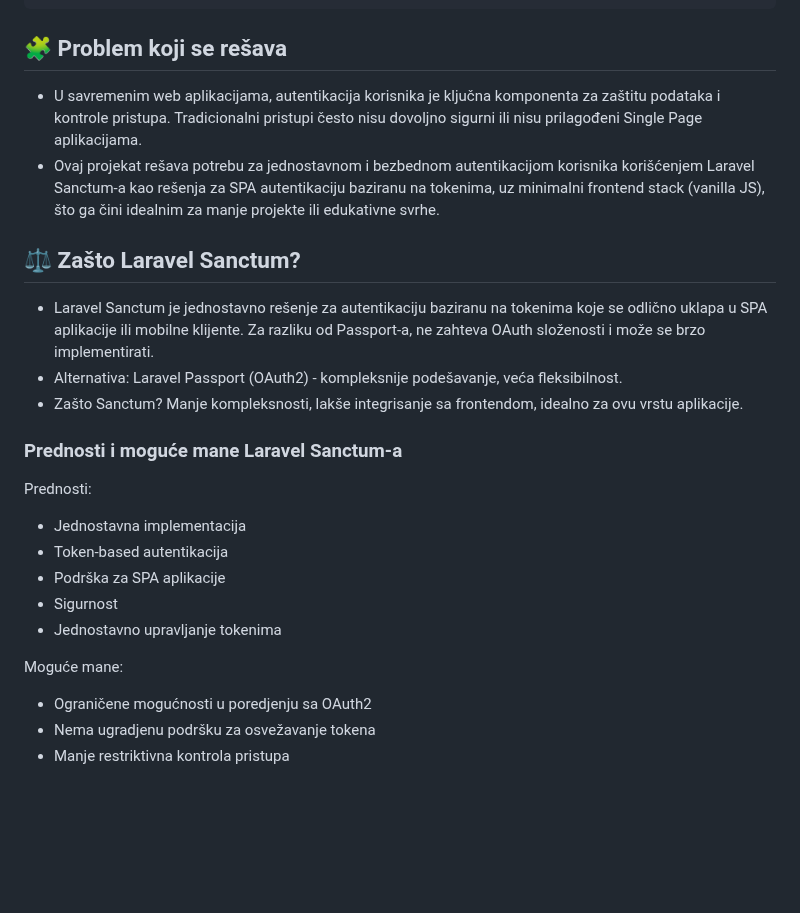
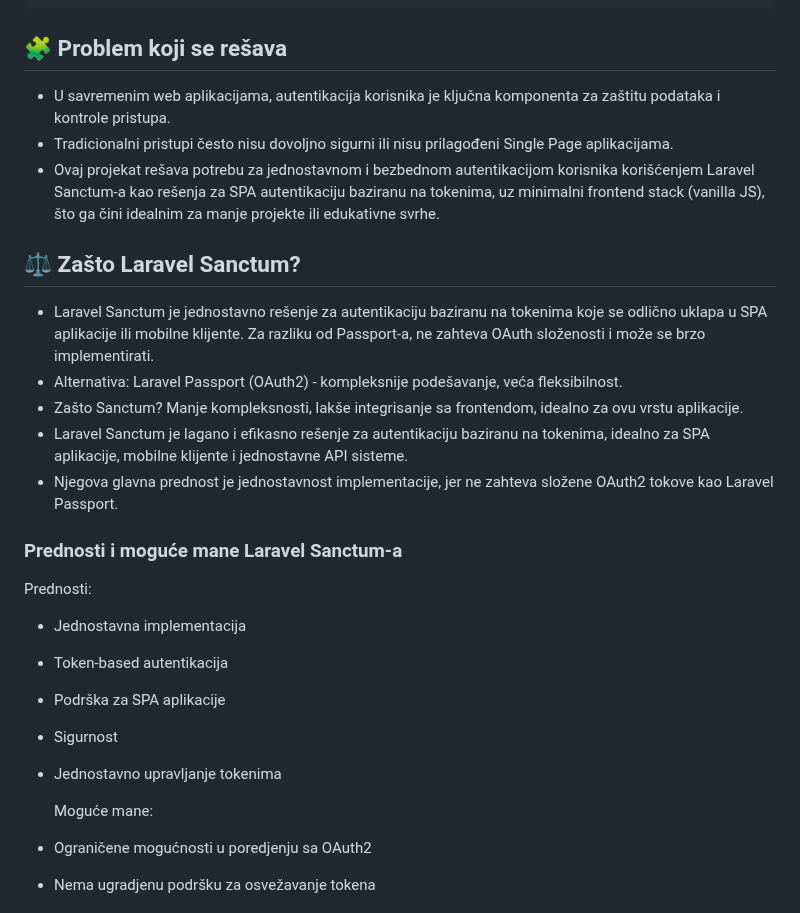
Before and after one commit to Boxon00/Laravel-Project-Auth, a Markdown page: README.md, the part around the change. GitHub-like rendering; blank space fills up the shorter version.

```diff
--- a/README.md
+++ b/README.md
@@ -68,25 +68,28 @@ Auth-App/
 
 ## 🧩 Problem koji se rešava
 
-- U savremenim web aplikacijama, autentikacija korisnika je ključna komponenta za zaštitu podataka i kontrole pristupa. Tradicionalni pristupi često nisu dovoljno sigurni ili nisu prilagođeni Single Page aplikacijama.
-- Ovaj projekat rešava potrebu za jednostavnom i bezbednom autentikacijom korisnika korišćenjem Laravel Sanctum-a kao rešenja za SPA autentikaciju baziranu na tokenima, uz minimalni frontend stack (vanilla JS), što ga čini idealnim za manje projekte ili edukativne svrhe.
+- U savremenim web aplikacijama, autentikacija korisnika je ključna komponenta za zaštitu podataka i kontrole pristupa.
+- Tradicionalni pristupi često nisu dovoljno sigurni ili nisu prilagođeni Single Page aplikacijama.
+- Ovaj projekat rešava potrebu za jednostavnom i bezbednom autentikacijom korisnika korišćenjem Laravel Sanctum-a kao rešenja za SPA autentikaciju baziranu na tokenima, uz minimalni frontend stack (vanilla JS), što ga čini idealnim za manje          projekte ili edukativne svrhe.
 
 ## ⚖️ Zašto Laravel Sanctum?
 
 - Laravel Sanctum je jednostavno rešenje za autentikaciju baziranu na tokenima koje se odlično uklapa u SPA aplikacije ili mobilne klijente. Za razliku od Passport-a, ne zahteva OAuth složenosti i može se brzo implementirati.
 - Alternativa: Laravel Passport (OAuth2) - kompleksnije podešavanje, veća fleksibilnost.
 - Zašto Sanctum? Manje kompleksnosti, lakše integrisanje sa frontendom, idealno za ovu vrstu aplikacije.
+- Laravel Sanctum je lagano i efikasno rešenje za autentikaciju baziranu na tokenima, idealno za SPA aplikacije, mobilne klijente i jednostavne API sisteme.
+- Njegova glavna prednost je jednostavnost implementacije, jer ne zahteva složene OAuth2 tokove kao Laravel Passport.
 
 ### Prednosti i moguće mane Laravel Sanctum-a
 
- Prednosti:
+  Prednosti:
 - Jednostavna implementacija
 - Token-based autentikacija
 - Podrška za SPA aplikacije
 - Sigurnost
 - Jednostavno upravljanje tokenima
 
-Moguće mane:
+  Moguće mane:
 - Ograničene mogućnosti u poredjenju sa OAuth2
 - Nema ugradjenu podršku za osvežavanje tokena
 - Manje restriktivna kontrola pristupa
```
